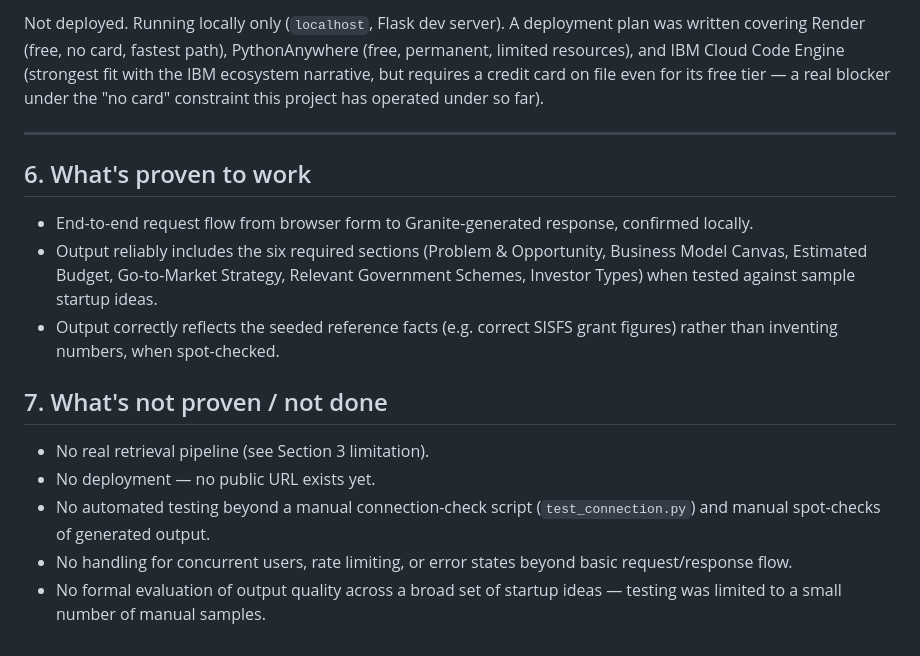
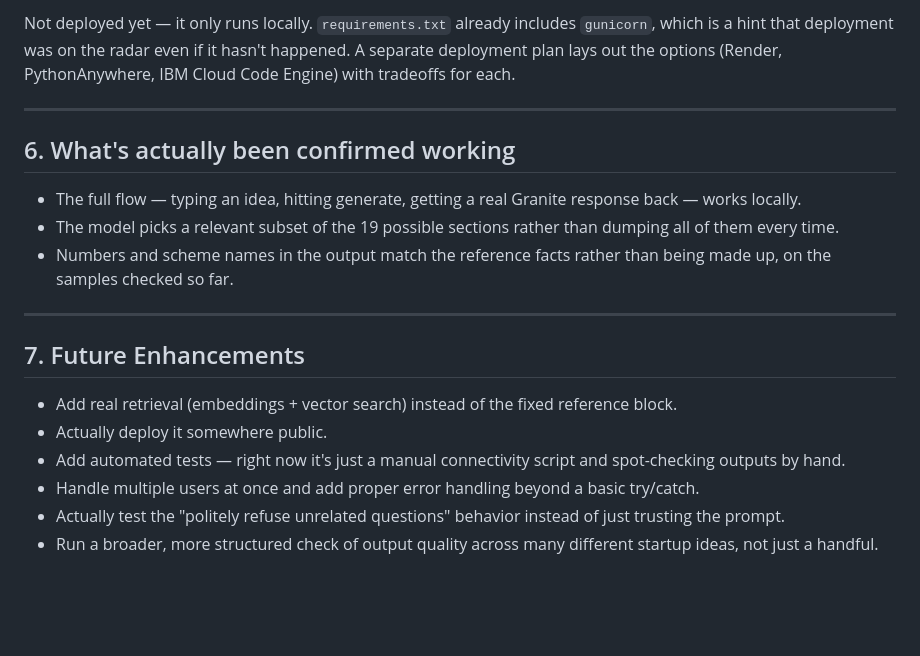
Before and after one commit to Asfiashub/Startup-Blueprint-Generator-Agent, a Markdown page: PROJECT_JOURNEY.md, the part around one of its changes. GitHub-like rendering; blank space fills up the shorter version.

```diff
--- a/PROJECT_JOURNEY.md
+++ b/PROJECT_JOURNEY.md
@@ -52,18 +51,21 @@ A separate static HTML/CSS/JS mockup was also built to explore visual direction
 
-Not deployed. Running locally only (`localhost`, Flask dev server). A deployment plan was written covering Render (free, no card, fastest path), PythonAnywhere (free, permanent, limited resources), and IBM Cloud Code Engine (strongest fit with the IBM ecosystem narrative, but requires a credit card on file even for its free tier — a real blocker under the "no card" constraint this project has operated under so far).
+Not deployed yet — it only runs locally. `requirements.txt` already includes `gunicorn`, which is a hint that deployment was on the radar even if it hasn't happened. A separate deployment plan lays out the options (Render, PythonAnywhere, IBM Cloud Code Engine) with tradeoffs for each.
 
 ---
 
-## 6. What's proven to work
+## 6. What's actually been confirmed working
 
-- End-to-end request flow from browser form to Granite-generated response, confirmed locally.
-- Output reliably includes the six required sections (Problem & Opportunity, Business Model Canvas, Estimated Budget, Go-to-Market Strategy, Relevant Government Schemes, Investor Types) when tested against sample startup ideas.
-- Output correctly reflects the seeded reference facts (e.g. correct SISFS grant figures) rather than inventing numbers, when spot-checked.
+- The full flow — typing an idea, hitting generate, getting a real Granite response back — works locally.
+- The model picks a relevant subset of the 19 possible sections rather than dumping all of them every time.
+- Numbers and scheme names in the output match the reference facts rather than being made up, on the samples checked so far.
 
-## 7. What's not proven / not done
+---
 
-- No real retrieval pipeline (see Section 3 limitation).
-- No deployment — no public URL exists yet.
-- No automated testing beyond a manual connection-check script (`test_connection.py`) and manual spot-checks of generated output.
-- No handling for concurrent users, rate limiting, or error states beyond basic request/response flow.
-- No formal evaluation of output quality across a broad set of startup ideas — testing was limited to a small number of manual samples.
+## 7. Future Enhancements
+
+- Add real retrieval (embeddings + vector search) instead of the fixed reference block.
+- Actually deploy it somewhere public.
+- Add automated tests — right now it's just a manual connectivity script and spot-checking outputs by hand.
+- Handle multiple users at once and add proper error handling beyond a basic try/catch.
+- Actually test the "politely refuse unrelated questions" behavior instead of just trusting the prompt.
+- Run a broader, more structured check of output quality across many different startup ideas, not just a handful.
```
Also changed, not shown: other parts of PROJECT_JOURNEY.md (+26 -27 lines).
